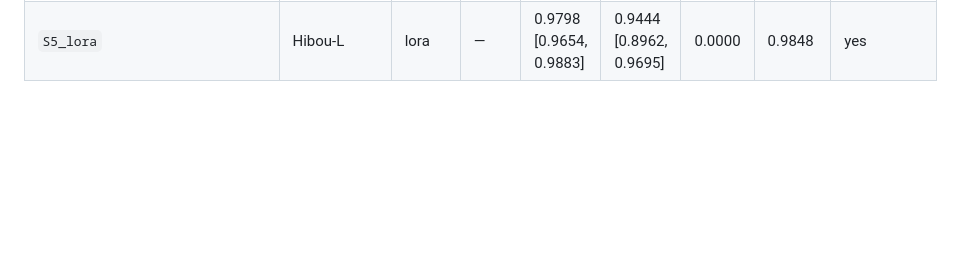
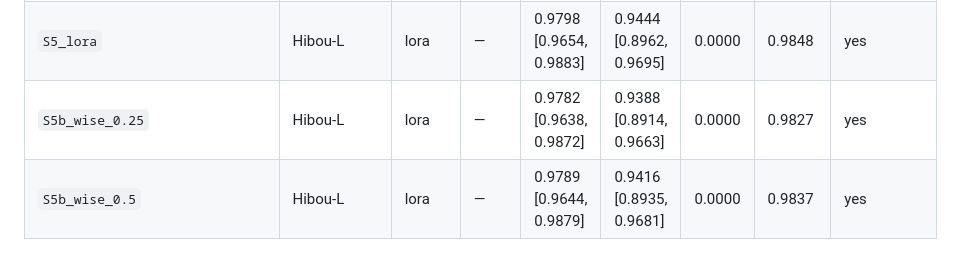
Before and after one commit to BurnyCoder/better-cancer-classification-with-machine-learning, a Markdown page: reports/tables/arms.md, the part around the change. GitHub-like rendering; blank space fills up the shorter version.

```diff
--- a/reports/tables/arms.md
+++ b/reports/tables/arms.md
@@ -16,3 +16,5 @@
 | `S3_no_tta_train64k` | Hibou-L | linear | 1024 | 0.9517 [0.9391, 0.9615] | 0.9352 [0.8854, 0.9612] | 0.0000 | 0.9822 | yes |
 | `S3b_oof_label_cleaning` | Hibou-L | linear | 1024 | 0.9525 [0.9394, 0.9624] | 0.9368 [0.8908, 0.9636] | 0.0000 | 0.9833 | yes |
 | `S5_lora` | Hibou-L | lora | — | 0.9798 [0.9654, 0.9883] | 0.9444 [0.8962, 0.9695] | 0.0000 | 0.9848 | yes |
+| `S5b_wise_0.25` | Hibou-L | lora | — | 0.9782 [0.9638, 0.9872] | 0.9388 [0.8914, 0.9663] | 0.0000 | 0.9827 | yes |
+| `S5b_wise_0.5` | Hibou-L | lora | — | 0.9789 [0.9644, 0.9879] | 0.9416 [0.8935, 0.9681] | 0.0000 | 0.9837 | yes |
```
Also changed, not shown: README.md (+4 -1 lines), reports/experiments/02_ladder_hibou_l.md (+1 -0 lines), reports/figures/ladder_deltas.png, 5 other files.
